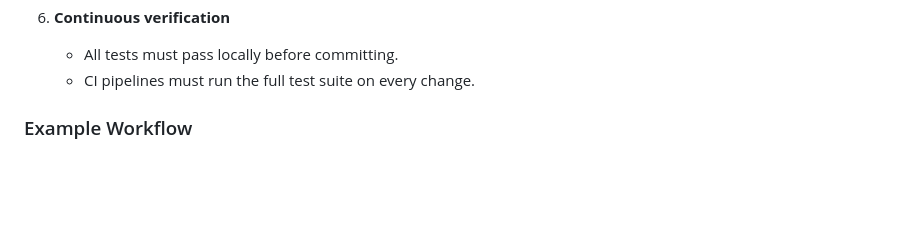
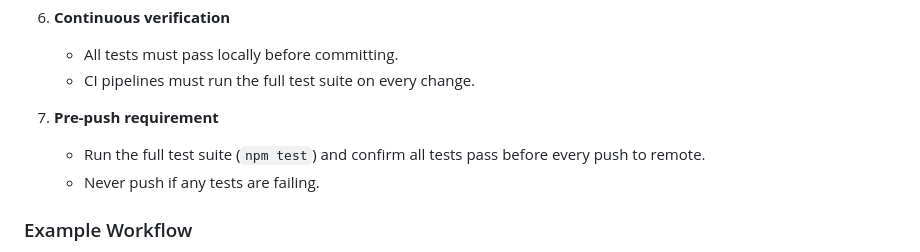
Before and after one commit to TheGrantsta/no-caddy-needed, a Markdown page: CLAUDE.md, the part around the change. GitHub-like rendering; blank space fills up the shorter version.

Commit message:
Add pre-push test requirement to CLAUDE.md
Require running the full test suite and confirming all tests pass
before every push to remote.

Co-Authored-By: Claude Opus 4.5 <noreply@anthropic.com>

```diff
--- a/CLAUDE.md
+++ b/CLAUDE.md
@@ -58,6 +58,10 @@ All code contributions must follow Test-Driven Development practices.
 6. **Continuous verification**
    - All tests must pass locally before committing.
    - CI pipelines must run the full test suite on every change.
+
+7. **Pre-push requirement**
+   - Run the full test suite (`npm test`) and confirm all tests pass before every push to remote.
+   - Never push if any tests are failing.
 
 ### Example Workflow
 
```
